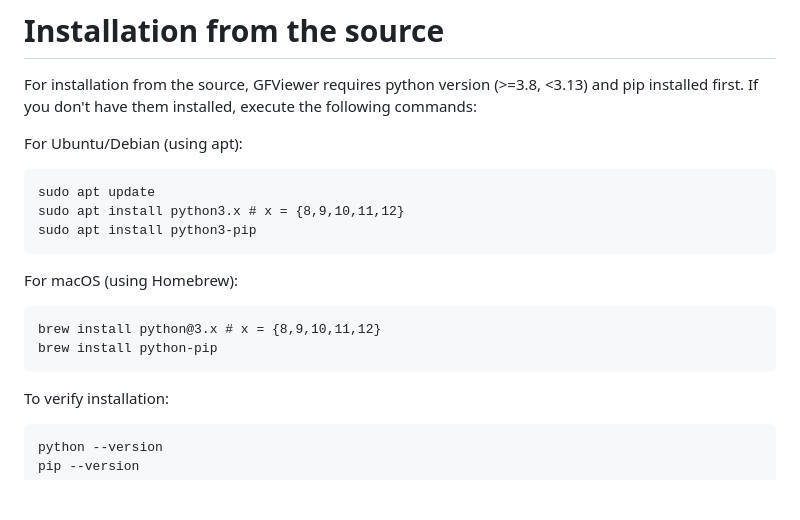
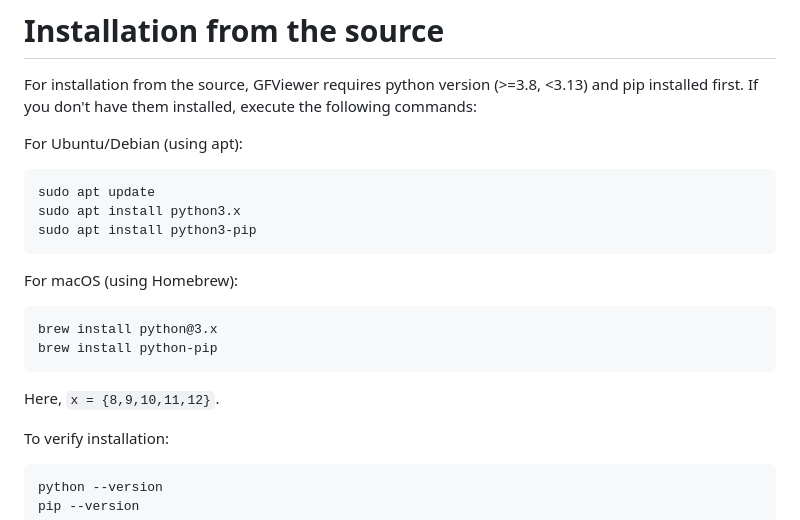
Before and after one commit to sakshar/GFViewer, a Markdown page: README.md, the part around one of its changes. Rendered like a GitHub page; blank space fills up the shorter version.

```diff
--- a/README.md
+++ b/README.md
@@ -27,15 +27,17 @@ For installation from the source, GFViewer requires python version (>=3.8, <3.13
 For Ubuntu/Debian (using apt):
 <pre>
 sudo apt update
-sudo apt install python3.x # x = {8,9,10,11,12}
+sudo apt install python3.x
 sudo apt install python3-pip
 </pre>
 
 For macOS (using Homebrew):
 <pre>
-brew install python@3.x # x = {8,9,10,11,12}
+brew install python@3.x
 brew install python-pip
 </pre>
+
+Here, `x = {8,9,10,11,12}`.
 
 To verify installation:
 <pre>
```
Also changed, not shown: other parts of README.md (+8 -7 lines).
